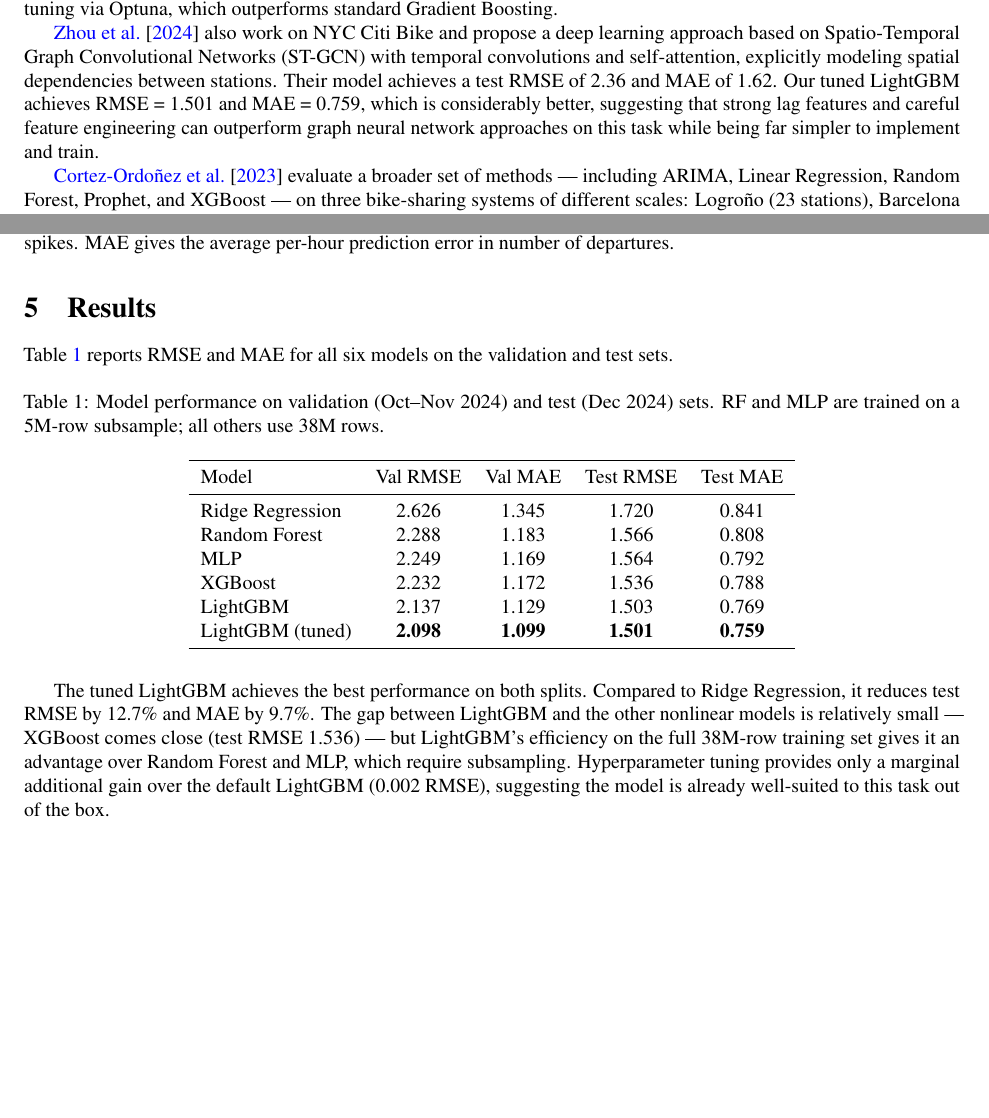
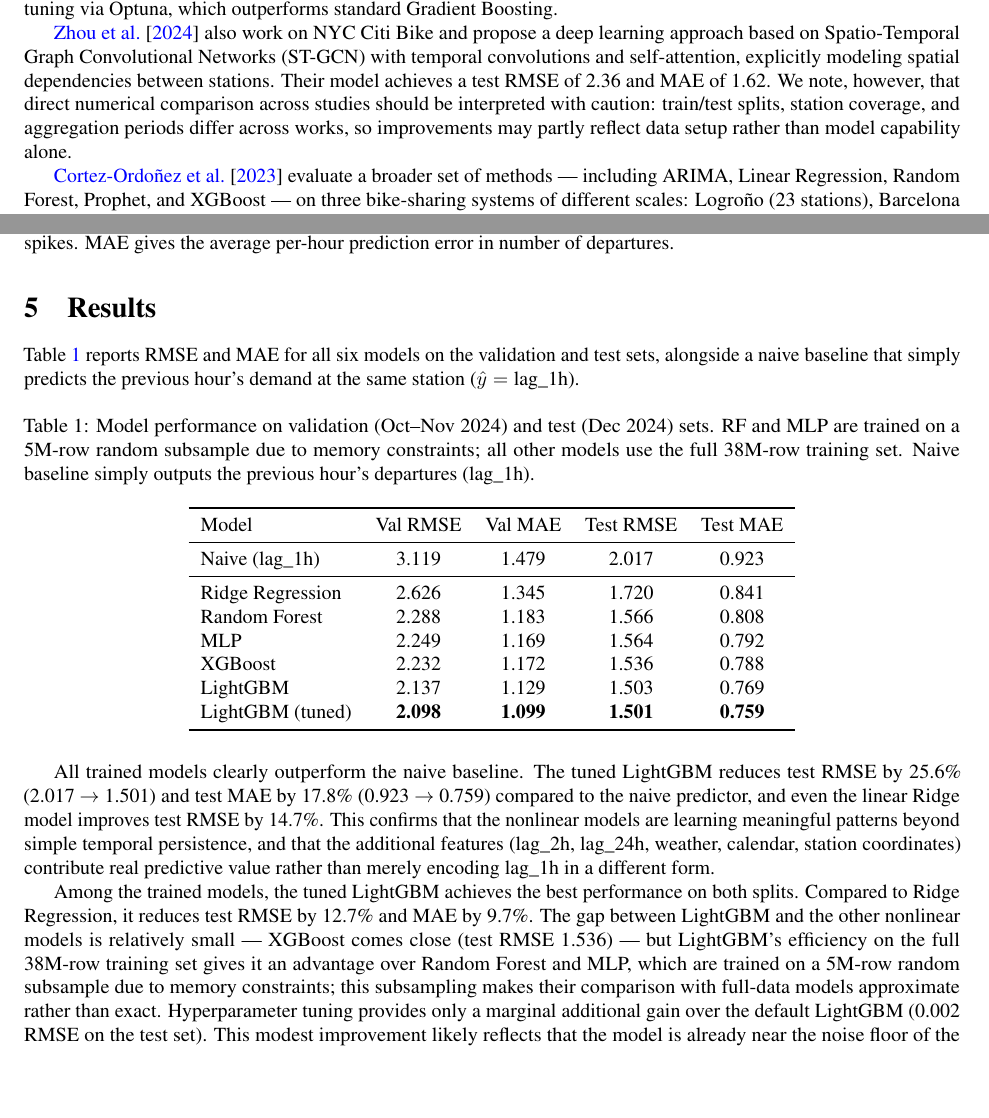
Before and after one commit to HuijingCong322/03project, a LaTeX paper (report/report.tex): two parts of pages 1 and 3 of 10, joined at a grey line, cut so that both start at the same text, the shorter picture padded with empty space. Compiled offline with pdfLaTeX.

Commit message:
Update report with latest version
Co-Authored-By: Claude Sonnet 4.6 <noreply@anthropic.com>

```diff
--- a/report/report.tex
+++ b/report/report.tex
@@ -84,10 +84,9 @@ standard Gradient Boosting.
 learning approach based on Spatio-Temporal Graph Convolutional Networks
 (ST-GCN) with temporal convolutions and self-attention, explicitly modeling
 spatial dependencies between stations. Their model achieves a test RMSE of 2.36
-and MAE of 1.62. Our tuned LightGBM achieves RMSE = 1.501 and MAE = 0.759,
-which is considerably better, suggesting that strong lag features and careful
-feature engineering can outperform graph neural network approaches on this task
-while being far simpler to implement and train.
+and MAE of 1.62. We note, however, that direct numerical comparison across studies should be interpreted with caution: train/test splits, station coverage, and
+aggregation periods differ across works, so improvements may partly reflect
+data setup rather than model capability alone.
 
 \citet{cortez2023scalability} evaluate a broader set of methods —
 including ARIMA, Linear Regression, Random Forest, Prophet, and XGBoost — on
@@ -219,16 +218,21 @@ the average per-hour prediction error in number of departures.
 \section{Results}
 
 Table~\ref{tab:results} reports RMSE and MAE for all six models on the
-validation and test sets.
+validation and test sets, alongside a naive baseline that simply predicts
+the previous hour's demand at the same station ($\hat{y} = \text{lag\_1h}$).
 
 \begin{table}[H]
 \centering
 \caption{Model performance on validation (Oct--Nov 2024) and test (Dec 2024) sets.
-         RF and MLP are trained on a 5M-row subsample; all others use 38M rows.}
+         RF and MLP are trained on a 5M-row random subsample due to memory
+         constraints; all other models use the full 38M-row training set.
+         Naive baseline simply outputs the previous hour's departures (lag\_1h).}
 \label{tab:results}
 \begin{tabular}{lcccc}
 \toprule
 Model & Val RMSE & Val MAE & Test RMSE & Test MAE \\
+\midrule
+Naive (lag\_1h)      & 3.119 & 1.479 & 2.017 & 0.923 \\
 \midrule
 Ridge Regression     & 2.626 & 1.345 & 1.720 & 0.841 \\
 Random Forest        & 2.288 & 1.183 & 1.566 & 0.808 \\
@@ -240,11 +244,22 @@ LightGBM (tuned)     & \textbf{2.098} & \textbf{1.099} & \textbf{1.501} & \textb
 \end{tabular}
 \end{table}
 
-The tuned LightGBM achieves the best performance on both splits. Compared to
-Ridge Regression, it reduces test RMSE by 12.7\% and MAE by 9.7\%. The gap
-between LightGBM and the other nonlinear models is relatively small — XGBoost
-comes close (test RMSE 1.536) — but LightGBM's efficiency on the full 38M-row
-training set gives it an advantage over Random Forest and MLP, which require
-subsampling. Hyperparameter tuning provides only a marginal additional gain over
-the default LightGBM (0.002 RMSE), suggesting the model is already well-suited
-to this task out of the box.
+All trained models clearly outperform the naive baseline. The tuned LightGBM
+reduces test RMSE by 25.6\% (2.017 $\rightarrow$ 1.501) and test MAE by
+17.8\% (0.923 $\rightarrow$ 0.759) compared to the naive predictor, and even
+the linear Ridge model improves test RMSE by 14.7\%. This confirms that the
+nonlinear models are learning meaningful patterns beyond simple temporal
+persistence, and that the additional features (lag\_2h, lag\_24h, weather,
+calendar, station coordinates) contribute real predictive value rather than
+merely encoding lag\_1h in a different form.
+
+Among the trained models, the tuned LightGBM achieves the best performance
+on both splits. Compared to Ridge Regression, it reduces test RMSE by 12.7\%
+and MAE by 9.7\%. The gap between LightGBM and the other nonlinear models
+is relatively small — XGBoost comes close (test RMSE 1.536) — but
+LightGBM's efficiency on the full 38M-row training set gives it an advantage
+over Random Forest and MLP, which are trained on a 5M-row random subsample
+due to memory constraints; this subsampling makes their comparison with
+full-data models approximate rather than exact. Hyperparameter tuning provides only a marginal additional gain over the default
+LightGBM (0.002 RMSE on the test set). This modest improvement likely reflects
+that the model is already near the noise floor of the task: with 62\% of
```
Also changed, not shown: report/report.tex (14 more changed lines).
